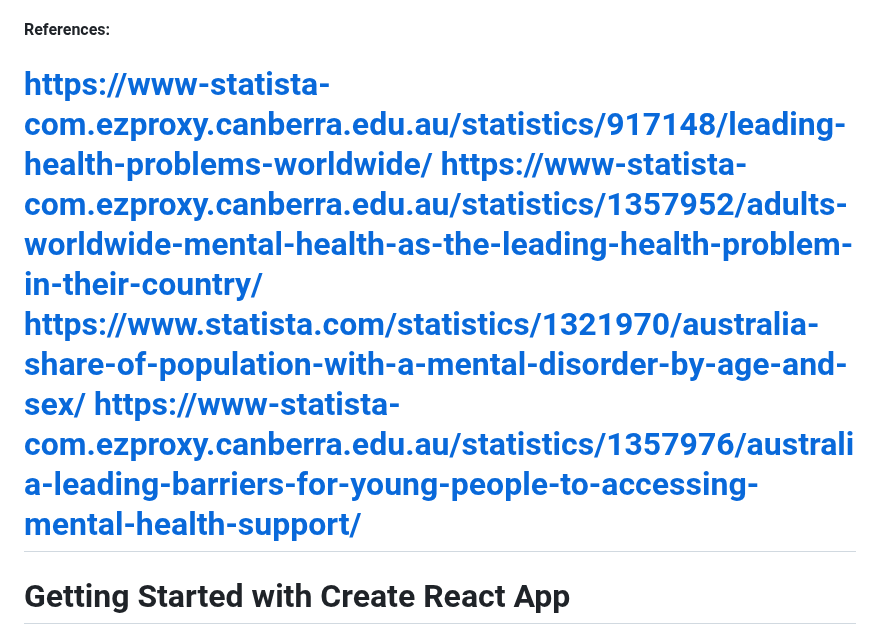
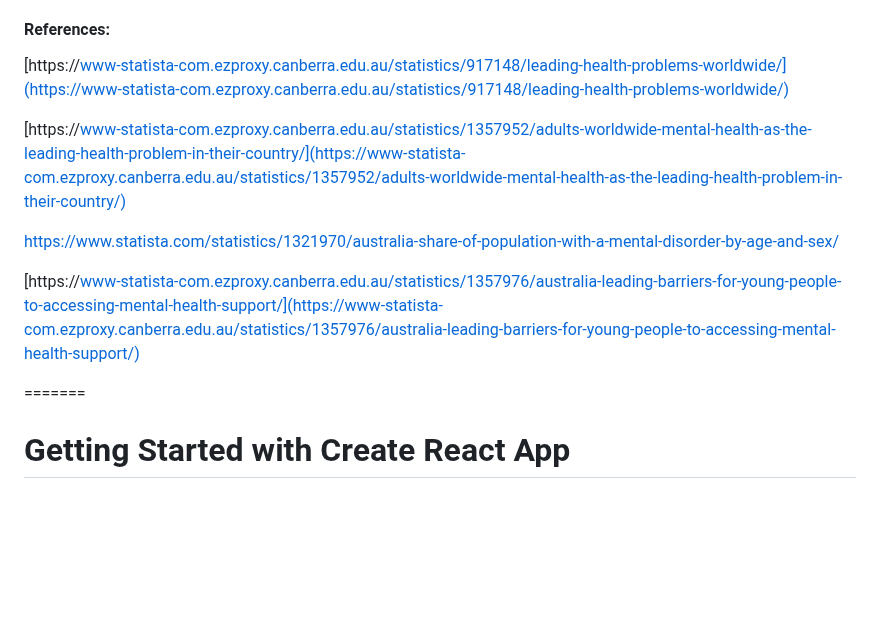
Before and after one commit to manilesrun/data-viz-2024-smanile, a Markdown page: README.md, the part around the change. Drawn GitHub-style; blank space fills up the shorter version.

```diff
--- a/README.md
+++ b/README.md
@@ -11,10 +11,14 @@ This project is made using:
 - R: to clean the raw data to a useful data
 
 #### References:
-https://www-statista-com.ezproxy.canberra.edu.au/statistics/917148/leading-health-problems-worldwide/
-https://www-statista-com.ezproxy.canberra.edu.au/statistics/1357952/adults-worldwide-mental-health-as-the-leading-health-problem-in-their-country/
-https://www.statista.com/statistics/1321970/australia-share-of-population-with-a-mental-disorder-by-age-and-sex/
-https://www-statista-com.ezproxy.canberra.edu.au/statistics/1357976/australia-leading-barriers-for-young-people-to-accessing-mental-health-support/
+[https://www-statista-com.ezproxy.canberra.edu.au/statistics/917148/leading-health-problems-worldwide/](https://www-statista-com.ezproxy.canberra.edu.au/statistics/917148/leading-health-problems-worldwide/)
+
+[https://www-statista-com.ezproxy.canberra.edu.au/statistics/1357952/adults-worldwide-mental-health-as-the-leading-health-problem-in-their-country/](https://www-statista-com.ezproxy.canberra.edu.au/statistics/1357952/adults-worldwide-mental-health-as-the-leading-health-problem-in-their-country/)
+
+[https://www.statista.com/statistics/1321970/australia-share-of-population-with-a-mental-disorder-by-age-and-sex/](https://www.statista.com/statistics/1321970/australia-share-of-population-with-a-mental-disorder-by-age-and-sex/)
+
+[https://www-statista-com.ezproxy.canberra.edu.au/statistics/1357976/australia-leading-barriers-for-young-people-to-accessing-mental-health-support/](https://www-statista-com.ezproxy.canberra.edu.au/statistics/1357976/australia-leading-barriers-for-young-people-to-accessing-mental-health-support/)
+
 =======
 # Getting Started with Create React App
 
```
